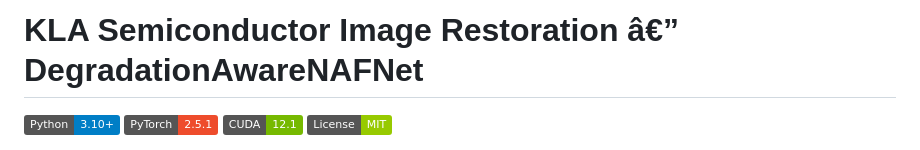
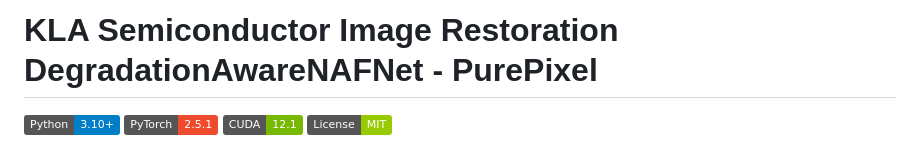
Before and after one commit to sahoo-rudra/PurePixel, a Markdown page: README.md, the part around the change. GitHub-like rendering; badges without logos.

```diff
--- a/README.md
+++ b/README.md
@@ -1,4 +1,4 @@
-# KLA Semiconductor Image Restoration â€” DegradationAwareNAFNet
+# KLA Semiconductor Image Restoration DegradationAwareNAFNet - PurePixel
 
 ![Python 3.10+](https://img.shields.io/badge/Python-3.10%2B-blue) ![PyTorch 2.5.1](https://img.shields.io/badge/PyTorch-2.5.1-ee4c2c) ![CUDA 12.1](https://img.shields.io/badge/CUDA-12.1-76b900) ![License MIT](https://img.shields.io/badge/License-MIT-green)
 
```
